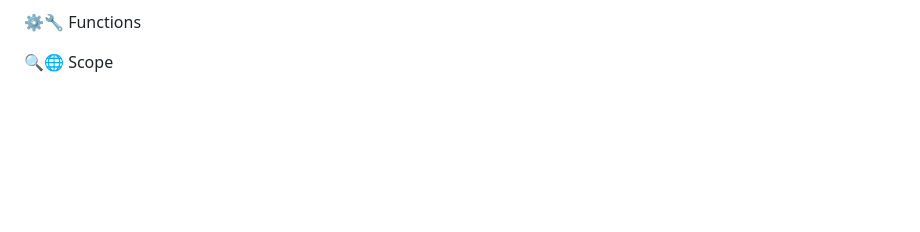
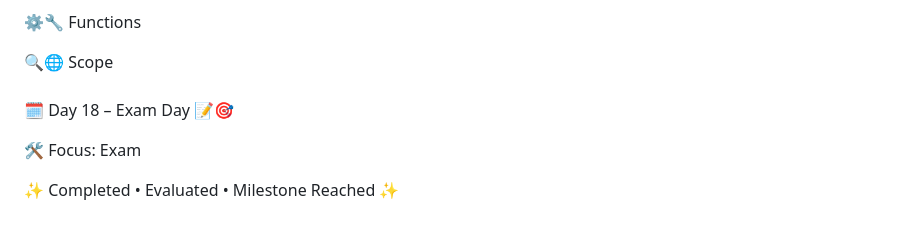
Before and after one commit to SURAPANENI-SURYA-MOUNIKA/Wipro-NGA-.NET-MS-Dynamics, a Markdown page: README.md, the part around the change. Rendered like a GitHub page; blank space fills up the shorter version.

```diff
--- a/README.md
+++ b/README.md
@@ -506,3 +506,12 @@ Fetches and displays user’s live location in real time 📡
 
 
 🔍🌐 Scope
+<br>
+<br>
+🗓️ Day 18 – Exam Day 📝🎯
+
+
+🛠️ Focus: Exam
+
+
+✨ Completed • Evaluated • Milestone Reached ✨
```
